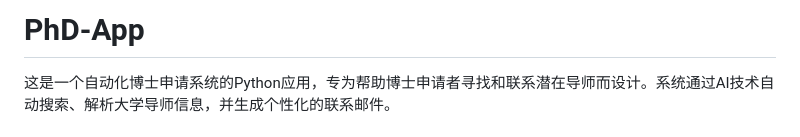
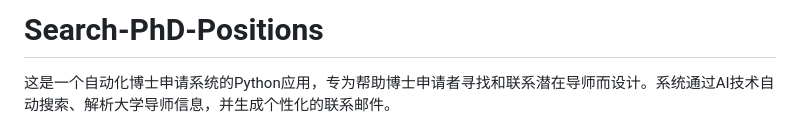
Before and after one commit to dinglhmds/Search-PhD-Positions, a Markdown page: README.md, the part around the change. Drawn GitHub-style.

Commit message:
Rename project and update README title
Renamed project from PhD-App to Search-PhD-Positions and updated the title in README.

```diff
--- a/README.md
+++ b/README.md
@@ -1,4 +1,4 @@
-# PhD-App
+# Search-PhD-Positions
 
 这是一个自动化博士申请系统的Python应用，专为帮助博士申请者寻找和联系潜在导师而设计。系统通过AI技术自动搜索、解析大学导师信息，并生成个性化的联系邮件。
 
```
